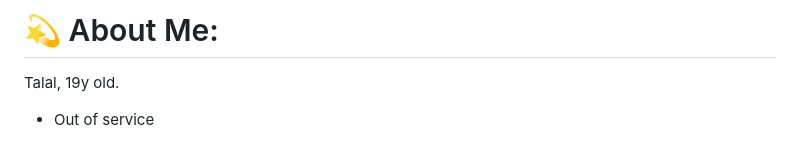
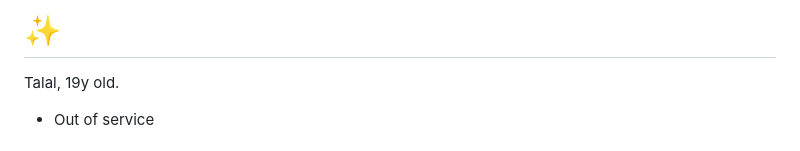
Before and after one commit to Tlool/tlool, a Markdown page: README.md, the part around one of its changes. Drawn GitHub-style.

Commit message:
Update README formatting and content

```diff
--- a/README.md
+++ b/README.md
@@ -1,4 +1,4 @@
-# 💫 About Me:
+# ✨
 
 Talal, 19y old.
 
```
Also changed, not shown: other parts of README.md (+3 -3 lines).
